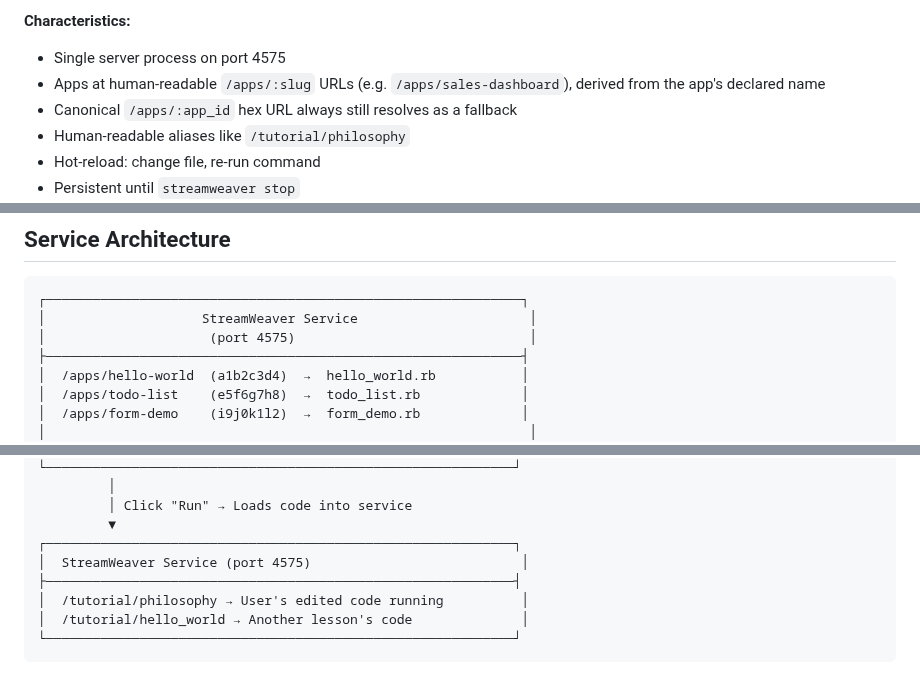
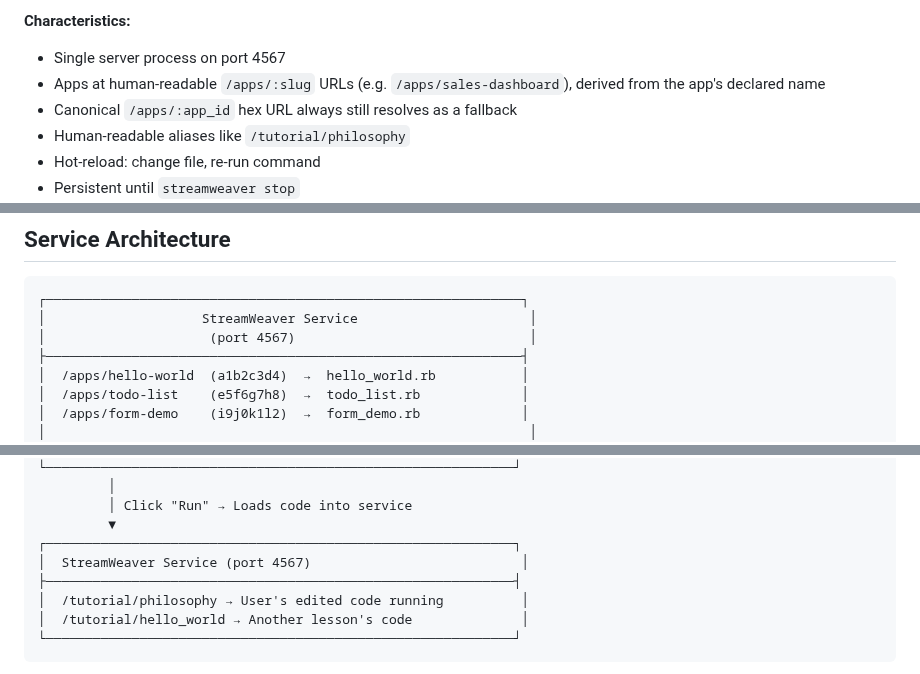
Before and after one commit to fkchang/stream_weaver, a Markdown page: docs/SERVICE_MODE.md, 3 parts joined by grey strips. Rendered like a GitHub page.

Commit message:
docs(service): SERVICE_MODE.md claimed default port 4575; Service::DEFAULT_PORT is 4567

````diff
--- a/docs/SERVICE_MODE.md
+++ b/docs/SERVICE_MODE.md
@@ -72,7 +72,7 @@ streamweaver admin
 - Long-running development sessions
 
 **Characteristics:**
-- Single server process on port 4575
+- Single server process on port 4567
 - Apps at human-readable `/apps/:slug` URLs (e.g. `/apps/sales-dashboard`), derived from the app's declared name
 - Canonical `/apps/:app_id` hex URL always still resolves as a fallback
 - Human-readable aliases like `/tutorial/philosophy`
@@ -100,7 +100,7 @@ streamweaver admin
 ```
 ┌─────────────────────────────────────────────────────────────┐
 │                    StreamWeaver Service                      │
-│                     (port 4575)                              │
+│                     (port 4567)                              │
 ├─────────────────────────────────────────────────────────────┤
 │  /apps/hello-world  (a1b2c3d4)  →  hello_world.rb           │
 │  /apps/todo-list    (e5f6g7h8)  →  todo_list.rb             │
@@ -157,7 +157,7 @@ The interactive tutorial (`streamweaver tutorial`) demonstrates service integrat
          │ Click "Run" → Loads code into service
          ▼
 ┌────────────────────────────────────────────────────────────┐
-│  StreamWeaver Service (port 4575)                           │
+│  StreamWeaver Service (port 4567)                           │
 ├────────────────────────────────────────────────────────────┤
 │  /tutorial/philosophy → User's edited code running          │
 │  /tutorial/hello_world → Another lesson's code              │
````
